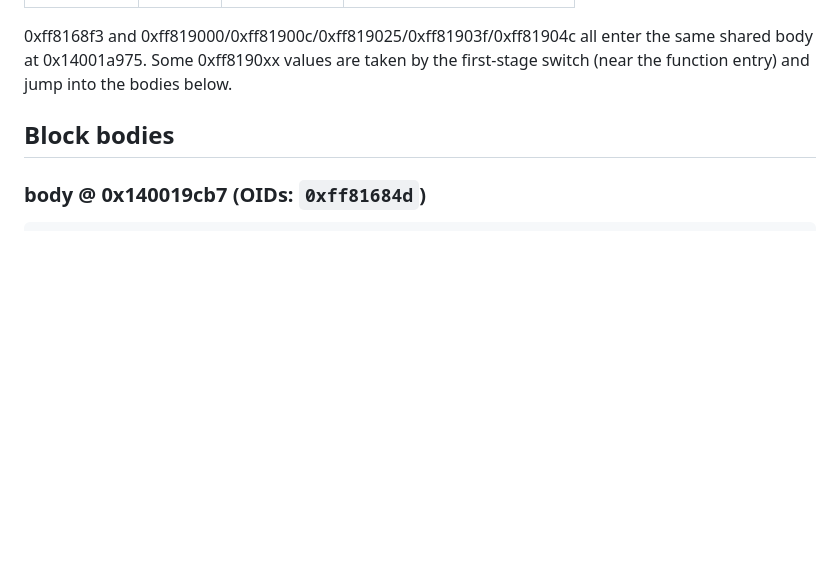
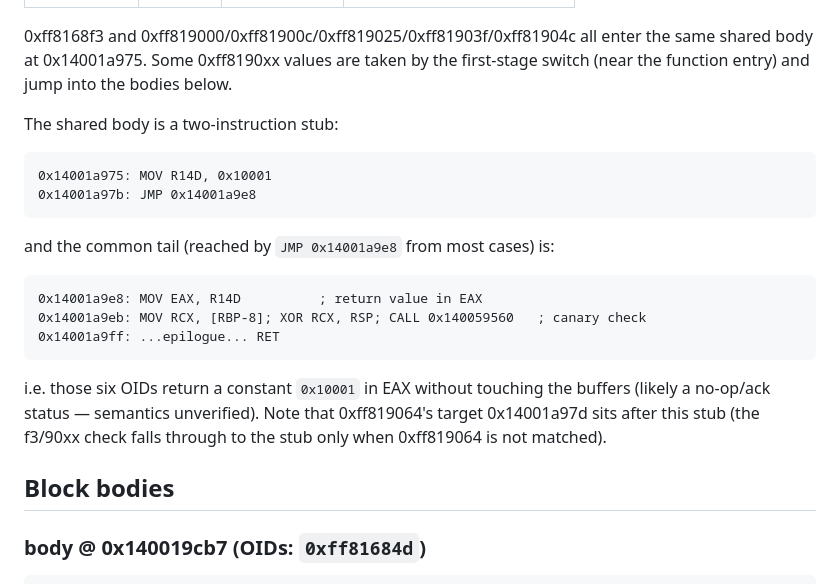
Before and after one commit to thenabbu/rtl8192eu-advanced, a Markdown page: docs/windows-vendor-oids.md, the part around the change. Drawn GitHub-style; blank space fills up the shorter version.

Commit message:
docs: clarify shared vendor-OID stub and common tail in FUN_140019850

````diff
--- a/docs/windows-vendor-oids.md
+++ b/docs/windows-vendor-oids.md
@@ -71,6 +71,26 @@ an expected output size into `[R12]`, and calls a helper.
 0xff8168f3 and 0xff819000/0xff81900c/0xff819025/0xff81903f/0xff81904c all enter
 the same shared body at 0x14001a975. Some 0xff8190xx values are taken by the
 first-stage switch (near the function entry) and jump into the bodies below.
+
+The shared body is a two-instruction stub:
+
+```asm
+0x14001a975: MOV R14D, 0x10001
+0x14001a97b: JMP 0x14001a9e8
+```
+
+and the common tail (reached by `JMP 0x14001a9e8` from most cases) is:
+
+```asm
+0x14001a9e8: MOV EAX, R14D          ; return value in EAX
+0x14001a9eb: MOV RCX, [RBP-8]; XOR RCX, RSP; CALL 0x140059560   ; canary check
+0x14001a9ff: ...epilogue... RET
+```
+
+i.e. those six OIDs return a constant `0x10001` in EAX without touching the
+buffers (likely a no-op/ack status — semantics unverified). Note that
+0xff819064's target 0x14001a97d sits after this stub (the f3/90xx check falls
+through to the stub only when 0xff819064 is not matched).
 
 ## Block bodies
 
````
